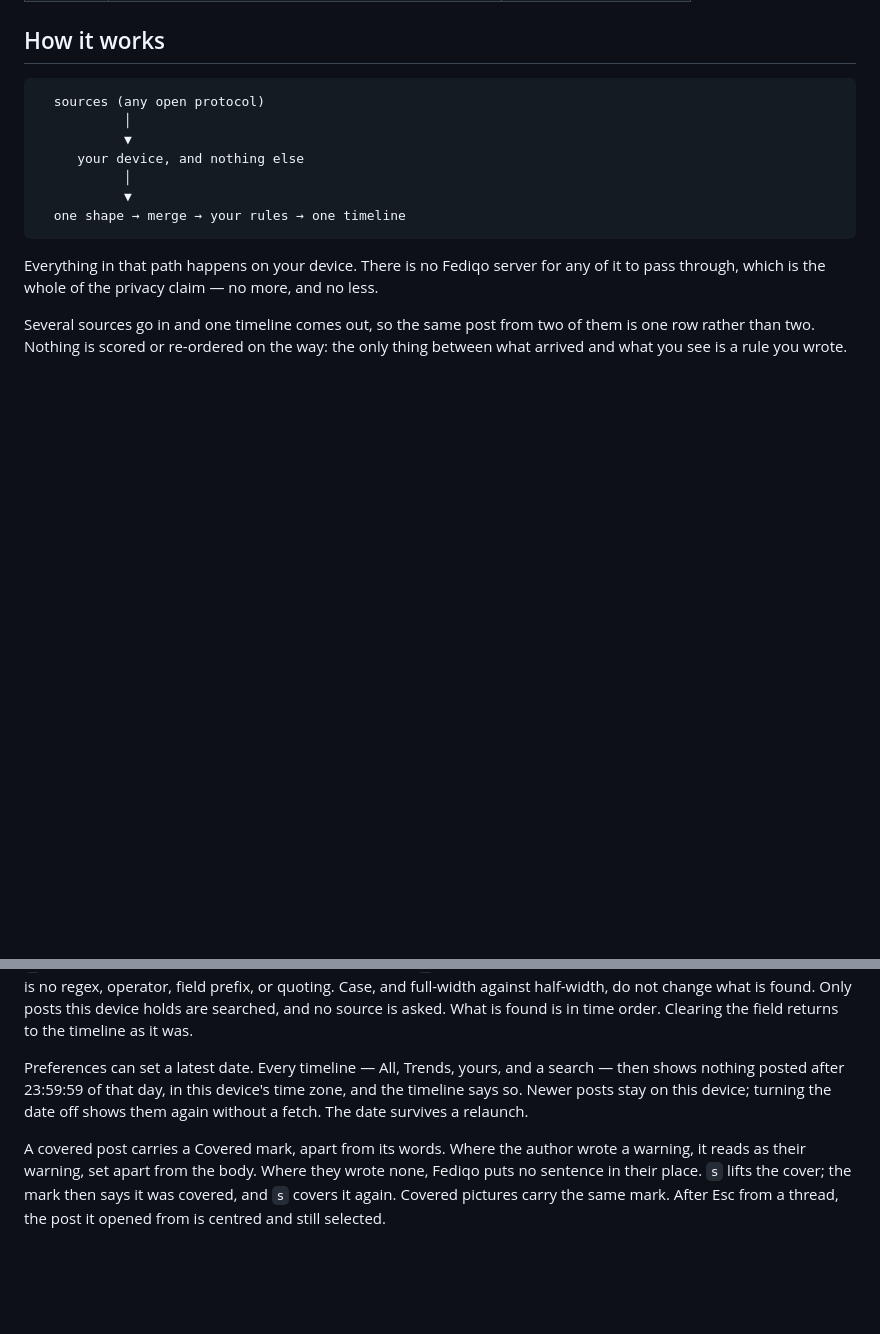
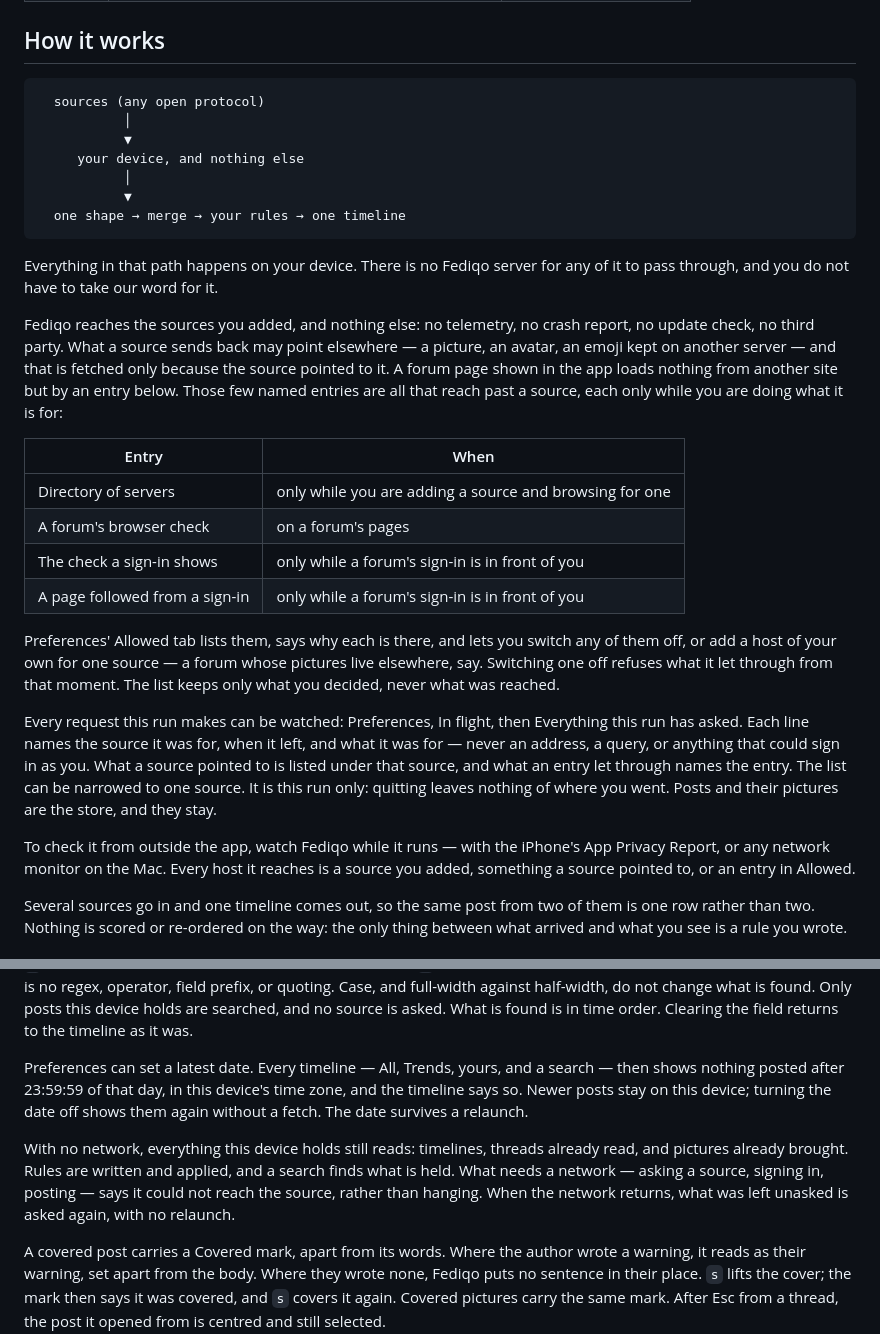
Before and after one commit to cmj0121/fediqo, a Markdown page: README.md, 2 parts joined by grey strips. Drawn GitHub-style; blank space fills up the shorter version.

Commit message:
docs(readme): there is no fediqo server, and you can watch it not exist
    The privacy paragraph no longer calls itself the whole claim. It says
    what is reached (only added sources and what they point to), names the
    few entries in Preferences' Allowed tab, where every request of this run
    is watched and that quitting leaves none of it, and how to check it from
    outside the app. Reading gains what still works with the network off.
    Both languages say the same thing.

    Ref: #59

````diff
--- a/README.md
+++ b/README.md
@@ -32,7 +32,37 @@ There is no Fediqo server.
 ```
 
 Everything in that path happens on your device. There is no Fediqo server for any of it to
-pass through, which is the whole of the privacy claim — no more, and no less.
+pass through, and you do not have to take our word for it.
+
+Fediqo reaches the sources you added, and nothing else: no telemetry, no crash report, no
+update check, no third party. What a source sends back may point elsewhere — a picture, an
+avatar, an emoji kept on another server — and that is fetched only because the source pointed
+to it. A forum page shown in the app loads nothing from another site but by an entry below.
+Those few named entries are all that reach past a source, each only while you are doing what
+it is for:
+
+| Entry                          | When                                                    |
+| ------------------------------ | ------------------------------------------------------- |
+| Directory of servers           | only while you are adding a source and browsing for one |
+| A forum's browser check        | on a forum's pages                                      |
+| The check a sign-in shows      | only while a forum's sign-in is in front of you         |
+| A page followed from a sign-in | only while a forum's sign-in is in front of you         |
+
+Preferences' Allowed tab lists them, says why each is there, and lets you switch any of them
+off, or add a host of your own for one source — a forum whose pictures live elsewhere, say.
+Switching one off refuses what it let through from that moment. The list keeps only what you
+decided, never what was reached.
+
+Every request this run makes can be watched: Preferences, In flight, then Everything this run
+has asked. Each line names the source it was for, when it left, and what it was for — never
+an address, a query, or anything that could sign in as you. What a source pointed to is listed
+under that source, and what an entry let through names the entry. The list can be narrowed to
+one source. It is this run only: quitting leaves nothing of where you went. Posts and their
+pictures are the store, and they stay.
+
+To check it from outside the app, watch Fediqo while it runs — with the iPhone's App Privacy
+Report, or any network monitor on the Mac. Every host it reaches is a source you added,
+something a source pointed to, or an entry in Allowed.
 
 Several sources go in and one timeline comes out, so the same post from two of them is one
 row rather than two. Nothing is scored or re-ordered on the way: the only thing between what
@@ -202,6 +232,12 @@ shows nothing posted after 23:59:59 of that day, in this device's time zone, and
 says so. Newer posts stay on this device; turning the date off shows them again without a
 fetch. The date survives a relaunch.
 
+With no network, everything this device holds still reads: timelines, threads already read,
+and pictures already brought. Rules are written and applied, and a search finds what is held.
+What needs a network — asking a source, signing in, posting — says it could not reach the
+source, rather than hanging. When the network returns, what was left unasked is asked again,
+with no relaunch.
+
 A covered post carries a Covered mark, apart from its words. Where the author wrote a warning,
 it reads as their warning, set apart from the body. Where they wrote none, Fediqo puts no
 sentence in their place. `s` lifts the cover; the mark then says it was covered, and `s`
````
Also changed, not shown: README.zh-TW.md (+26 -1 lines).
